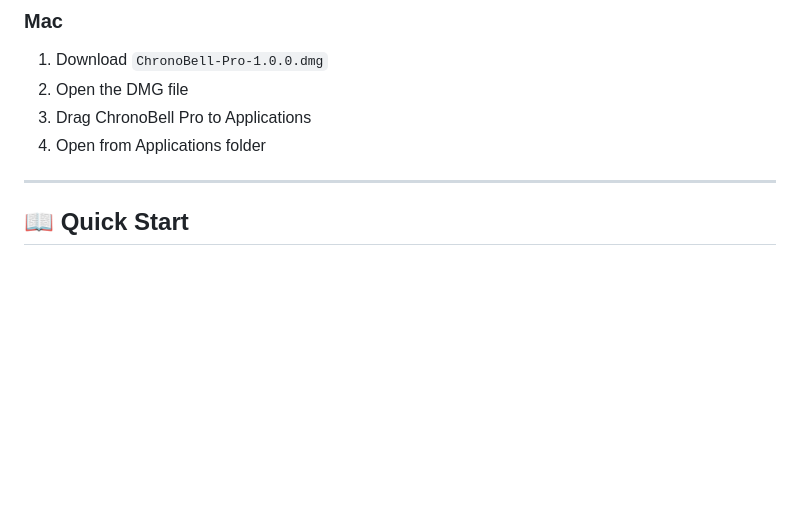
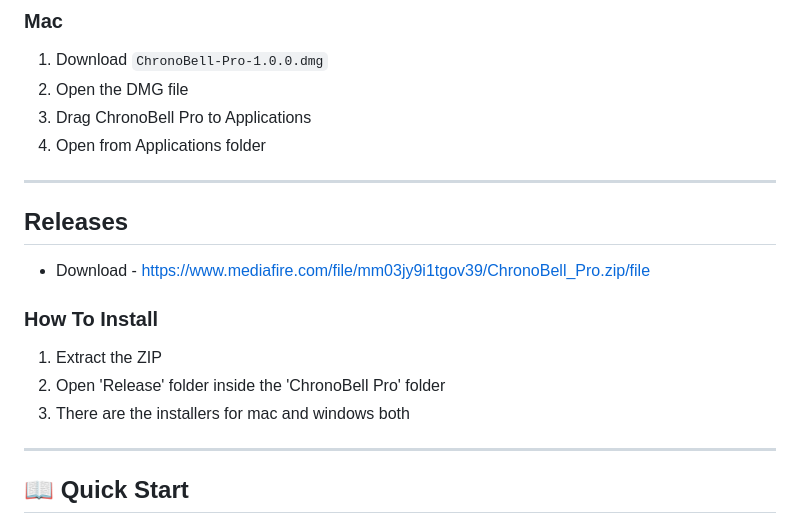
Before and after one commit to TechnoYashvardhan/ChronoBell-Pro, a Markdown page: README.md, the part around the change. Rendered like a GitHub page; blank space fills up the shorter version.

Commit message:
Update README with Releases and installation steps
Added a Releases section with download link and installation instructions.

```diff
--- a/README.md
+++ b/README.md
@@ -39,6 +39,13 @@ Modern. Powerful. Beautiful.
 3. Drag ChronoBell Pro to Applications
 4. Open from Applications folder
 
+---
+## Releases
+- Download - https://www.mediafire.com/file/mm03jy9i1tgov39/ChronoBell_Pro.zip/file
+### How To Install
+1. Extract the ZIP
+2. Open 'Release' folder inside the 'ChronoBell Pro' folder
+3. There are the installers for mac and windows both
 ---
 
 ## 📖 Quick Start
```
